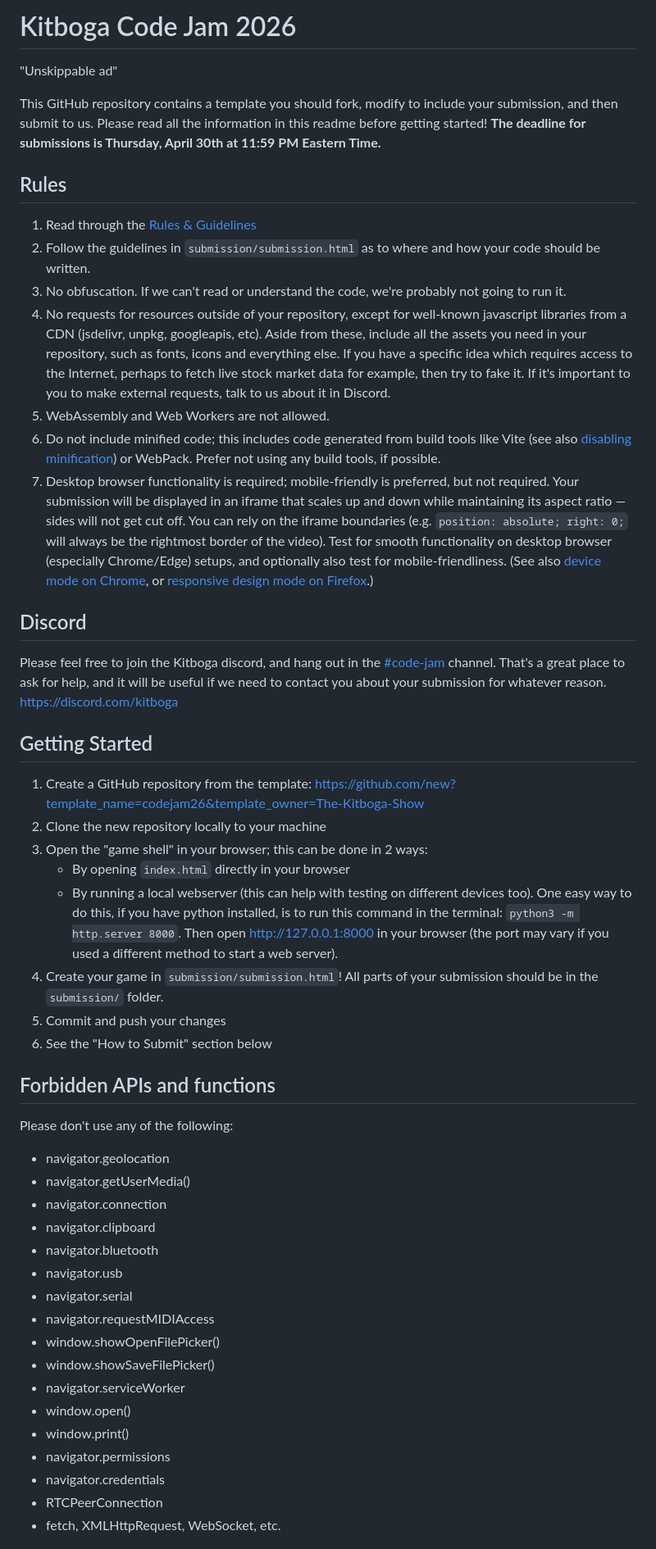
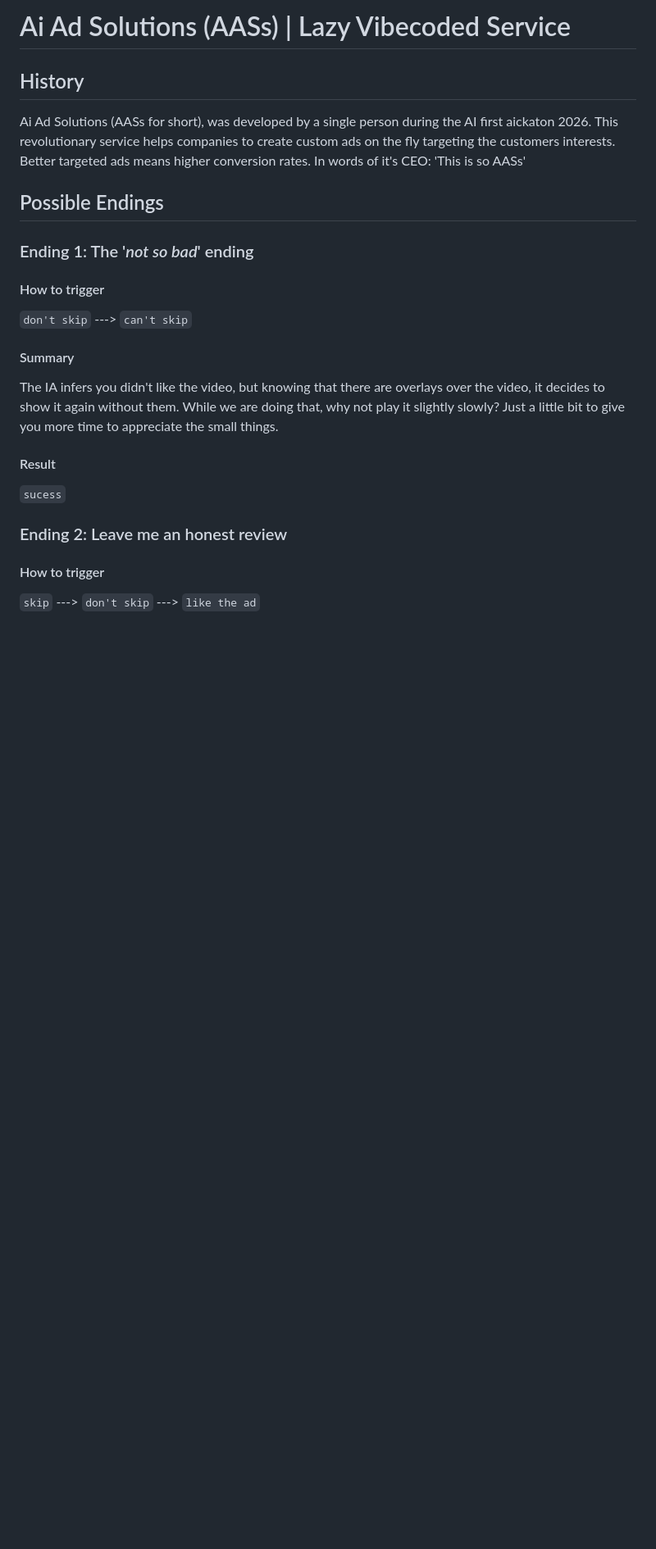
Before and after one commit to Xero-Hige/kitadboga, a Markdown page: README.md, the part around one of its changes. Shown at 82% size. Rendered like a GitHub page; blank space fills up the shorter version.

```diff
--- a/README.md
+++ b/README.md
@@ -1,50 +1,25 @@
-# Kitboga Code Jam 2026
-"Unskippable ad"
+# Ai Ad Solutions (AASs) | Lazy Vibecoded Service
 
-This GitHub repository contains a template you should fork, modify to include your submission, and then submit to us. Please read all the information in this readme before getting started!
-**The deadline for submissions is Thursday, April 30th at 11:59 PM Eastern Time.**
+## History
 
-## Rules
-1. Read through the [Rules & Guidelines](https://kitboga.com/codejam26/rules)
-2. Follow the guidelines in `submission/submission.html` as to where and how your code should be written.
-3. No obfuscation. If we can't read or understand the code, we're probably not going to run it.
-4. No requests for resources outside of your repository, except for well-known javascript libraries from a CDN (jsdelivr, unpkg, googleapis, etc). Aside from these, include all the assets you need in your repository, such as fonts, icons and everything else. If you have a specific idea which requires access to the Internet, perhaps to fetch live stock market data for example, then try to fake it. If it's important to you to make external requests, talk to us about it in Discord.
-5. WebAssembly and Web Workers are not allowed.
-6. Do not include minified code; this includes code generated from build tools like Vite (see also [disabling minification](https://vite.dev/config/build-options#build-minify)) or WebPack. Prefer not using any build tools, if possible.
-7. Desktop browser functionality is required; mobile-friendly is preferred, but not required. Your submission will be displayed in an iframe that scales up and down while maintaining its aspect ratio — sides will not get cut off. You can rely on the iframe boundaries (e.g. `position: absolute; right: 0;` will always be the rightmost border of the video). Test for smooth functionality on desktop browser (especially Chrome/Edge) setups, and optionally also test for mobile-friendliness. (See also [device mode on Chrome](https://developer.chrome.com/docs/devtools/device-mode/), or [responsive design mode on Firefox](https://firefox-source-docs.mozilla.org/devtools-user/responsive_design_mode/).)
+Ai Ad Solutions (AASs for short), was developed by a single person during the AI first aickaton 2026. This
+revolutionary service helps companies to create custom ads on the fly targeting the customers interests. Better
+targeted ads means higher conversion rates. In words of it's CEO: 'This is so AASs'
 
+## Possible Endings
+### Ending 1: The '_not so bad_' ending
+#### How to trigger
+`don't skip` ---> `can't skip`
 
-## Discord
-Please feel free to join the Kitboga discord, and hang out in the [#code-jam](https://discord.com/channels/331609590229893120/1377638134917103647) channel. That's a great place to ask for help, and it will be useful if we need to contact you about your submission for whatever reason.
-https://discord.com/kitboga
+#### Summary
+The IA infers you didn't like the video, but knowing that there are overlays over the video, it decides to show
+it again without them. While we are doing that, why not play it slightly slowly? Just a little bit to give
+you more time to appreciate the small things.
 
-## Getting Started
-1. Create a GitHub repository from the template: https://github.com/new?template_name=codejam26&template_owner=The-Kitboga-Show
-2. Clone the new repository locally to your machine
-3. Open the "game shell" in your browser; this can be done in 2 ways:
-   - By opening `index.html` directly in your browser
-   - By running a local webserver (this can help with testing on different devices too). One easy way to do this, if you have python installed, is to run this command in the terminal: `python3 -m http.server 8000`. Then open [http://127.0.0.1:8000](http://127.0.0.1:8000) in your browser (the port may vary if you used a different method to start a web server).
-4. Create your game in `submission/submission.html`! All parts of your submission should be in the `submission/` folder.
-5. Commit and push your changes
-6. See the "How to Submit" section below
+#### Result
+`sucess`
 
-## Forbidden APIs and functions
-Please don't use any of the following:
-- navigator.geolocation
-- navigator.getUserMedia()
-- navigator.connection
-- navigator.clipboard
-- navigator.bluetooth
-- navigator.usb
-- navigator.serial
-- navigator.requestMIDIAccess
-- window.showOpenFilePicker()
-- window.showSaveFilePicker()
-- navigator.serviceWorker
-- window.open()
-- window.print()
-- navigator.permissions
-- navigator.credentials
-- RTCPeerConnection
-- fetch, XMLHttpRequest, WebSocket, etc.
+### Ending 2: Leave me an honest review
+#### How to trigger
+`skip` ---> `don't skip` ---> `like the ad`
 
```
Also changed, not shown: other parts of README.md (+95 -99 lines).
